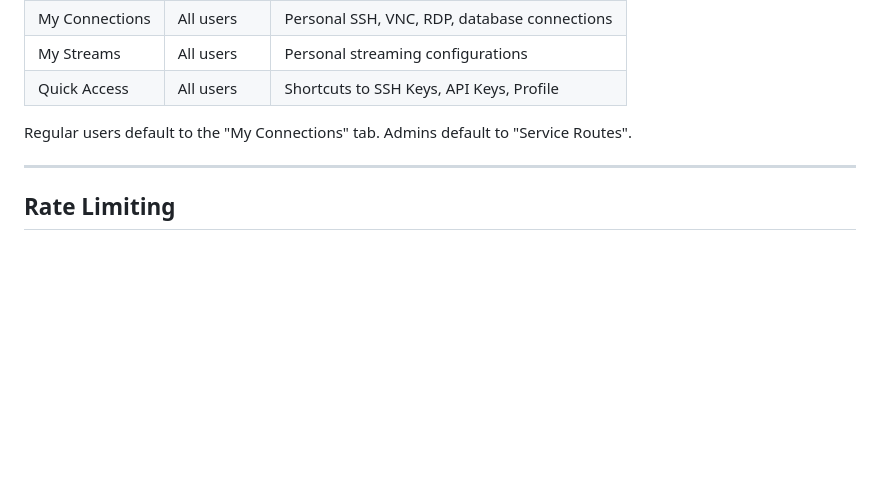
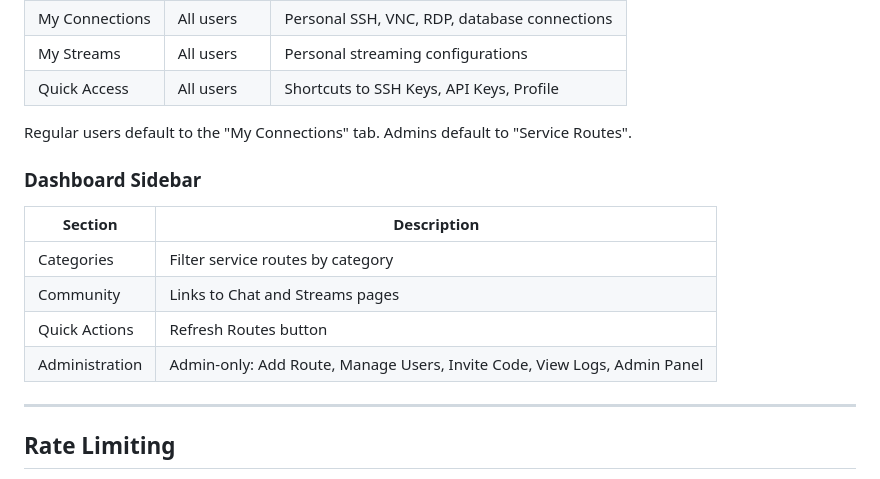
Before and after one commit to dustinm16/portal, a Markdown page: docs/API.md, the part around the change. Drawn GitHub-style; blank space fills up the shorter version.

Commit message:
Update API docs: add Dashboard Sidebar section
Co-Authored-By: Claude Opus 4.5 <noreply@anthropic.com>

```diff
--- a/docs/API.md
+++ b/docs/API.md
@@ -1030,6 +1030,15 @@ Dashboard | Chat | Streams | API Docs | [username] | Logout
 
 Regular users default to the "My Connections" tab. Admins default to "Service Routes".
 
+### Dashboard Sidebar
+
+| Section | Description |
+|---------|-------------|
+| Categories | Filter service routes by category |
+| Community | Links to Chat and Streams pages |
+| Quick Actions | Refresh Routes button |
+| Administration | Admin-only: Add Route, Manage Users, Invite Code, View Logs, Admin Panel |
+
 ---
 
 ## Rate Limiting
```
